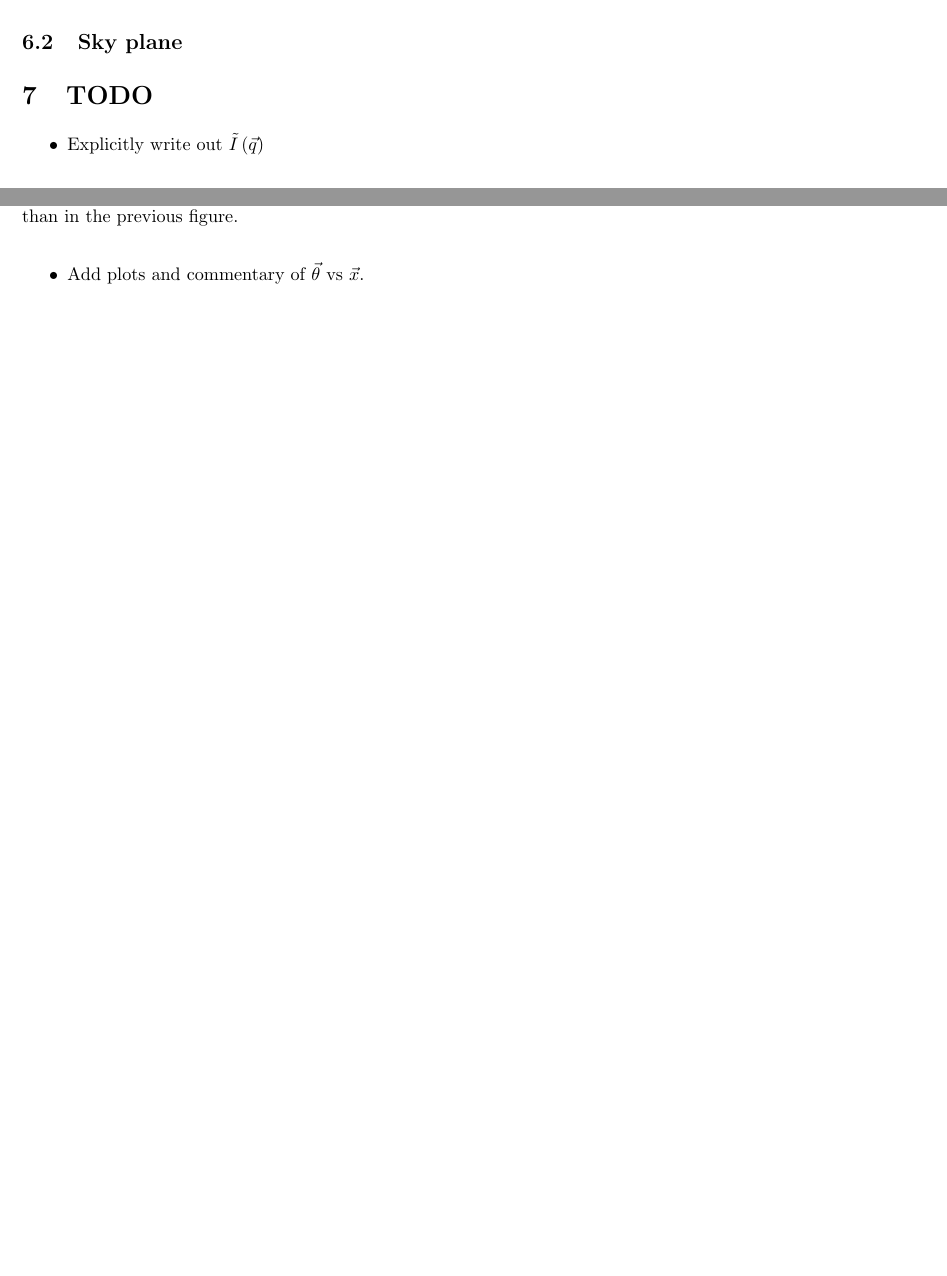
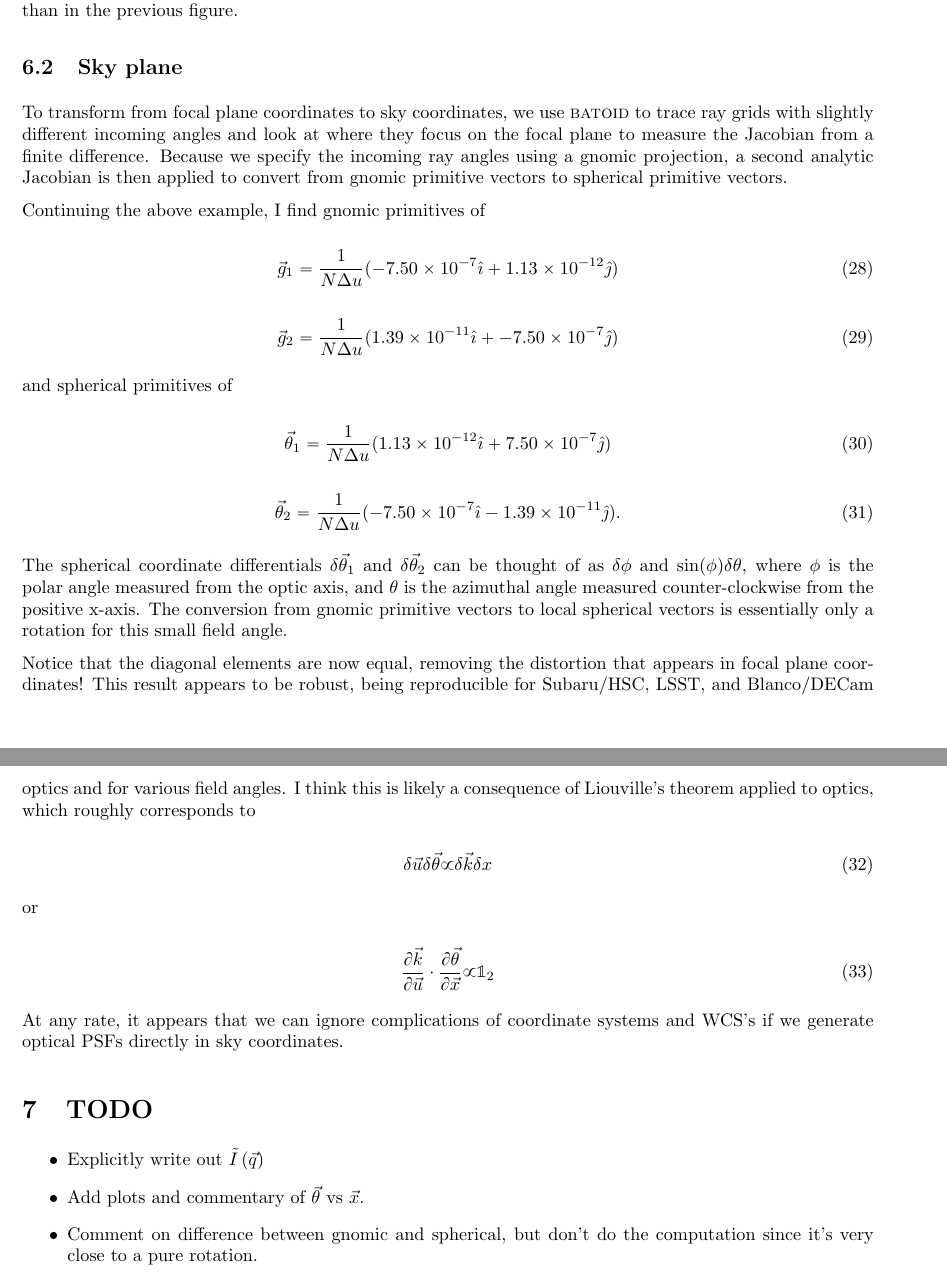
Before and after one commit to jmeyers314/5planes, a LaTeX document (5planes.tex): two parts of pages 6 and 7 of 7 before the commit and two parts of pages 7 and 8 of 8 after it, joined at a grey line, cut so that both start at the same text, the shorter picture padded with empty space. Compiled offline with pdfLaTeX.

Commit message:
Updating document

```diff
--- a/5planes.tex
+++ b/5planes.tex
@@ -374,13 +379,63 @@ diagonal components are not the \textit{same}.  In particular, using $\vec{k} =
 
 \subsection{Sky plane}
 
+To transform from focal plane coordinates to sky coordinates, we use \textsc{batoid} to trace ray
+grids with slightly different incoming angles and look at where they focus on the focal plane to
+measure the Jacobian from a finite difference.  Because we specify the incoming ray angles using a
+gnomic projection, a second analytic Jacobian is then applied to convert from gnomic primitive vectors
+to spherical primitive vectors.
 
+Continuing the above example, I find gnomic primitives of
+
+\begin{equation}
+    \vec{g}_1 = \frac{1}{N \Delta u} (-7.50 \times 10^{-7} \hat{\imath} + 1.13 \times 10^{-12} \hat{\jmath})
+\end{equation}
+
+\begin{equation}
+    \vec{g}_2 = \frac{1}{N \Delta u} (1.39 \times 10^{-11} \hat{\imath} + -7.50 \times 10^{-7} \hat{\jmath})
+\end{equation}
+
+and spherical primitives of
+
+\begin{equation}
+    \vec{\theta}_1 = \frac{1}{N \Delta u} (1.13 \times 10^{-12} \hat{\imath} + 7.50 \times 10^{-7} \hat{\jmath})
+\end{equation}
+
+\begin{equation}
+    \vec{\theta}_2 = \frac{1}{N \Delta u} (-7.50 \times 10^{-7} \hat{\imath} -1.39 \times 10^{-11} \hat{\jmath}).
+\end{equation}
+
+The spherical coordinate differentials $\delta \vec{\theta}_1$ and $\delta \vec{\theta}_2$ can be
+thought of as $\delta \phi$ and $\sin(\phi) \delta \theta$, where $\phi$ is the polar angle measured
+from the optic axis, and $\theta$ is the azimuthal angle measured counter-clockwise from the
+positive x-axis.  The conversion from gnomic primitive vectors to local spherical vectors is
+essentially only a rotation for this small field angle.
+
+Notice that the diagonal elements are now equal, removing the distortion that appears in focal plane
+coordinates!  This result appears to be robust, being reproducible for Subaru/HSC, LSST, and
+Blanco/DECam optics and for various field angles.  I think this is likely a consequence of
+Liouville's theorem applied to optics, which roughly corresponds to
+
+\begin{equation}
+    \delta \vec{u} \delta \vec{\theta} \propto \delta \vec{k} \delta {x}
+\end{equation}
+
+or
+
+\begin{equation}
+    \frac{\partial \vec{k}}{\partial \vec{u}} \cdot \frac{\partial \vec{\theta}}{\partial \vec{x}} \propto \mathbb{1}_2
+\end{equation}
+
+At any rate, it appears that we can ignore complications of coordinate systems and WCS's if we
+generate optical PSFs directly in sky coordinates.
 
 \section{TODO}
 
 \begin{itemize}
     \item Explicitly write out $\tilde{I}\left(\vec{q}\right)$
     \item Add plots and commentary of $\vec{\theta}$ vs $\vec{x}$.
+    \item Comment on difference between gnomic and spherical, but don't do the computation since
+          it's very close to a pure rotation.
 \end{itemize}
 
 \end{document}
```
Also changed, not shown: 5planes.pdf, 5planes.tex (41 more changed lines), 7 other files.
